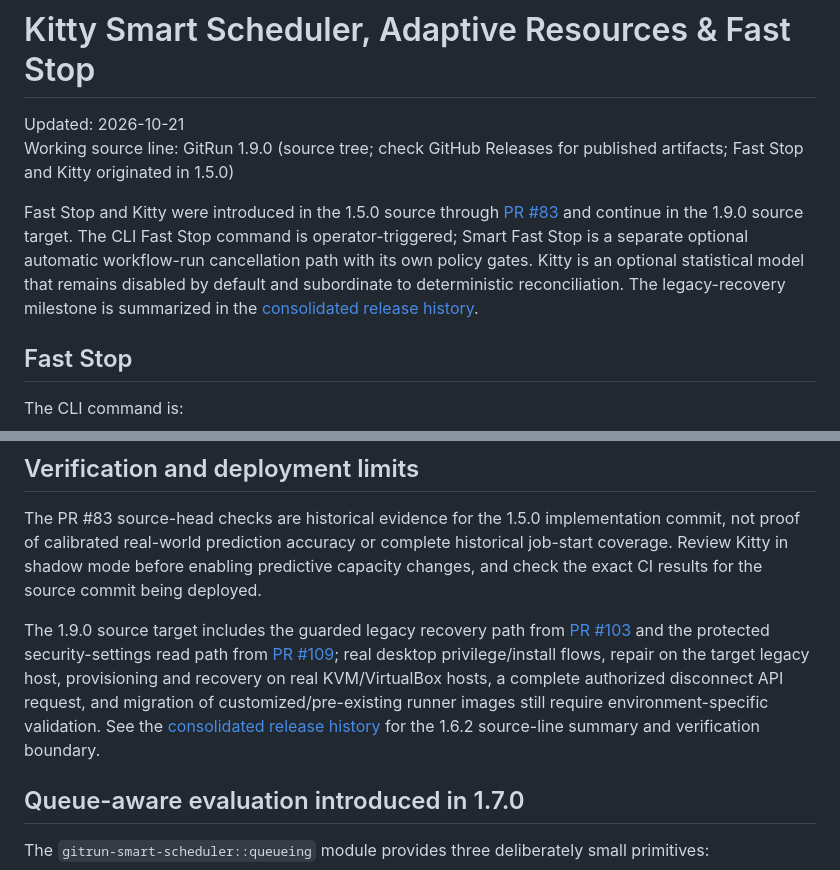
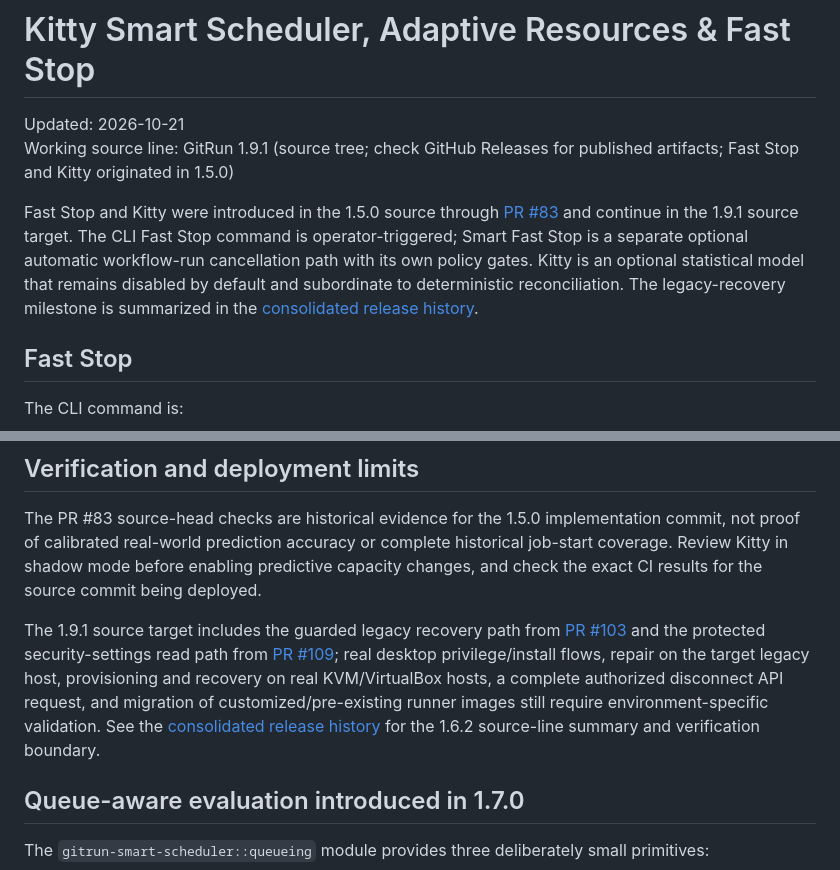
Before and after one commit to Vider06/GitRun, a Markdown page: docs/SMART_SCHEDULER.md, 2 parts joined by grey strips. GitHub-like rendering.

Commit message:
docs: align current source version to 1.9.1

```diff
--- a/docs/SMART_SCHEDULER.md
+++ b/docs/SMART_SCHEDULER.md
@@ -1,9 +1,9 @@
 # Kitty Smart Scheduler, Adaptive Resources & Fast Stop
 
 Updated: 2026-10-21
-Working source line: GitRun <!-- gitrun-version:start -->1.9.0<!-- gitrun-version:end --> (source tree; check GitHub Releases for published artifacts; Fast Stop and Kitty originated in 1.5.0)
+Working source line: GitRun <!-- gitrun-version:start -->1.9.1<!-- gitrun-version:end --> (source tree; check GitHub Releases for published artifacts; Fast Stop and Kitty originated in 1.5.0)
 
-Fast Stop and Kitty were introduced in the 1.5.0 source through [PR #83](https://github.com/Vider06/GitRun/pull/83) and continue in the <!-- gitrun-version:start -->1.9.0<!-- gitrun-version:end --> source target. The CLI Fast Stop command is operator-triggered; Smart Fast Stop is a separate optional automatic workflow-run cancellation path with its own policy gates. Kitty is an optional statistical model that remains disabled by default and subordinate to deterministic reconciliation. The legacy-recovery milestone is summarized in the [consolidated release history](RELEASE_HISTORY.md).
+Fast Stop and Kitty were introduced in the 1.5.0 source through [PR #83](https://github.com/Vider06/GitRun/pull/83) and continue in the <!-- gitrun-version:start -->1.9.1<!-- gitrun-version:end --> source target. The CLI Fast Stop command is operator-triggered; Smart Fast Stop is a separate optional automatic workflow-run cancellation path with its own policy gates. Kitty is an optional statistical model that remains disabled by default and subordinate to deterministic reconciliation. The legacy-recovery milestone is summarized in the [consolidated release history](RELEASE_HISTORY.md).
 
 ## Fast Stop
 
@@ -63,7 +63,7 @@ The automatic Smart Fast Stop path is implemented but remains an explicit opt-in
 
 The PR #83 source-head checks are historical evidence for the 1.5.0 implementation commit, not proof of calibrated real-world prediction accuracy or complete historical job-start coverage. Review Kitty in shadow mode before enabling predictive capacity changes, and check the exact CI results for the source commit being deployed.
 
-The <!-- gitrun-version:start -->1.9.0<!-- gitrun-version:end --> source target includes the guarded legacy recovery path from [PR #103](https://github.com/Vider06/GitRun/pull/103) and the protected security-settings read path from [PR #109](https://github.com/Vider06/GitRun/pull/109); real desktop privilege/install flows, repair on the target legacy host, provisioning and recovery on real KVM/VirtualBox hosts, a complete authorized disconnect API request, and migration of customized/pre-existing runner images still require environment-specific validation. See the [consolidated release history](RELEASE_HISTORY.md#gitrun-162--protected-dashboard-settings) for the 1.6.2 source-line summary and verification boundary.
+The <!-- gitrun-version:start -->1.9.1<!-- gitrun-version:end --> source target includes the guarded legacy recovery path from [PR #103](https://github.com/Vider06/GitRun/pull/103) and the protected security-settings read path from [PR #109](https://github.com/Vider06/GitRun/pull/109); real desktop privilege/install flows, repair on the target legacy host, provisioning and recovery on real KVM/VirtualBox hosts, a complete authorized disconnect API request, and migration of customized/pre-existing runner images still require environment-specific validation. See the [consolidated release history](RELEASE_HISTORY.md#gitrun-162--protected-dashboard-settings) for the 1.6.2 source-line summary and verification boundary.
 
 
 ## Queue-aware evaluation introduced in 1.7.0
```
